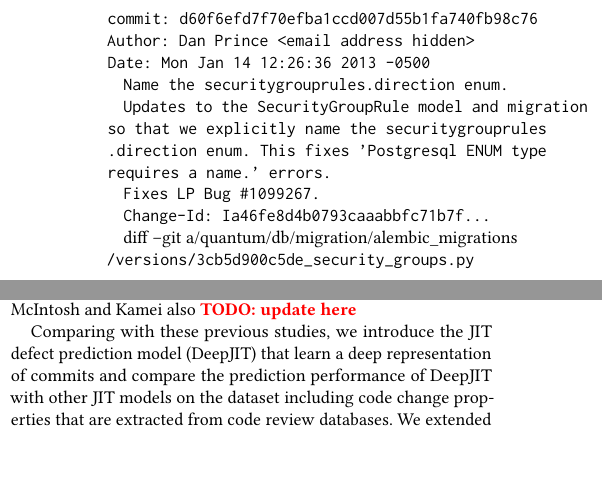
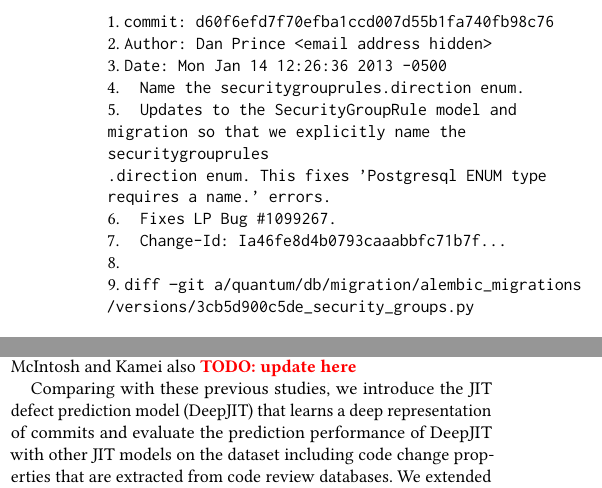
Before and after one commit to hvdthong/Just-in-time-DF-paper, a LaTeX paper (main.tex, which reads motivation.tex, related.tex): two parts of the columns of pages 2 and 7 of 9, joined at a grey line, cut so that both start at the same text, the shorter picture padded with empty space. Compiled offline with pdfLaTeX.

Commit message:
Updates from ShareLaTeX

```diff
--- a/main.tex
+++ b/main.tex
@@ -10,7 +10,7 @@
 
 \newcommand{\cmt}[1]{\textbf{\textcolor{red}{#1}}}
 
-%\renewcommand\footnotetextcopyrightpermission[1]{} % removes footnote with conference information in first column
+\renewcommand\footnotetextcopyrightpermission[1]{} % removes footnote with conference information in first column
 \settopmatter{printacmref=false}
 \pagestyle{plain} % removes running headers
 
--- a/motivation.tex
+++ b/motivation.tex
@@ -9,16 +9,15 @@
 
 \begin{figure}
 \leftskip-0cm
-\texttt{commit: d60f6efd7f70efba1ccd007d55b1fa740fb98c76} \\
-\texttt{Author: Dan Prince <email address hidden>} \\
-\texttt{Date: Mon Jan 14 12:26:36 2013 -0500} \\
-\hspace{2mm} \texttt{Name the securitygrouprules.direction enum.} \\
-\hspace{2mm} \texttt{Updates to the SecurityGroupRule model and migration so that we explicitly name the securitygrouprules}\\\texttt{.direction enum. This fixes 'Postgresql ENUM type requires a name.' errors.} \\
-\hspace{2mm} \texttt{Fixes LP Bug \#1099267.} \\
-\hspace{2mm} \texttt{Change-Id: Ia46fe8d4b0793caaabbfc71b7f...} \\
-\\
-\\
-\hspace{2mm} \text{diff --git a/quantum/db/migration/alembic\_migrations}\\\texttt{/versions/3cb5d900c5de\_security\_groups.py}
+1. \texttt{commit: d60f6efd7f70efba1ccd007d55b1fa740fb98c76} \\
+2. \texttt{Author: Dan Prince <email address hidden>} \\
+3. \texttt{Date: Mon Jan 14 12:26:36 2013 -0500} \\
+4. \hspace{2mm} \texttt{Name the securitygrouprules.direction enum.} \\
+5. \hspace{2mm} \texttt{Updates to the SecurityGroupRule model and migration so that we explicitly name the securitygrouprules}\\\texttt{.direction enum. This fixes 'Postgresql ENUM type requires a name.' errors.} \\
+6. \hspace{2mm} \texttt{Fixes LP Bug \#1099267.} \\
+7. \hspace{2mm} \texttt{Change-Id: Ia46fe8d4b0793caaabbfc71b7f...} \\
+8. \\
+9. \texttt{diff --git a/quantum/db/migration/alembic\_migrations}\\\texttt{/versions/3cb5d900c5de\_security\_groups.py}
 \caption{An example of a commit change.}
 \end{figure}
 
--- a/related.tex
+++ b/related.tex
@@ -9,7 +9,7 @@ Kononenko et al.~\cite{Kononenko:2015} found that the addition of code change pr
 \cmt{TODO: update here}
 %The importance of impactful families of code change properties like Size and Review are consistently under/overestimated in the studied systems.
 
-Comparing with these previous studies, we introduce the JIT defect prediction model (DeepJIT) that learn a deep representation of commits and compare the prediction performance of DeepJIT with other JIT models on the dataset including code change properties that are extracted from code review databases. We extended the datasets that McIntosh and Kamei used to analyze~\footnote{\url{https://github.com/software-rebels/JITMovingTarget}} by adding commit messages and code changes.
+Comparing with these previous studies, we introduce the JIT defect prediction model (DeepJIT) that learns a deep representation of commits and evaluate the prediction performance of DeepJIT with other JIT models on the dataset including code change properties that are extracted from code review databases. We extended the datasets that McIntosh and Kamei used to analyze~\footnote{\url{https://github.com/software-rebels/JITMovingTarget}} by adding commit messages and code changes.
 
 \subsection{Deep Learning Models in Defect Prediction}
 
```
Also changed, not shown: main.tex (2 more changed lines).
